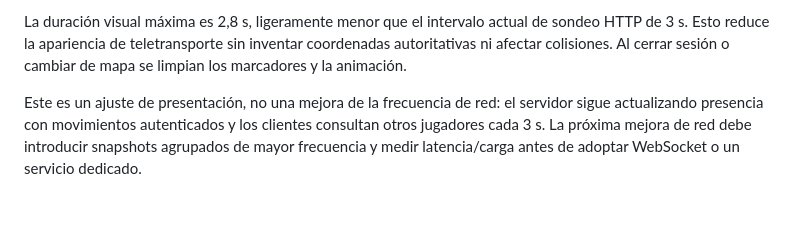
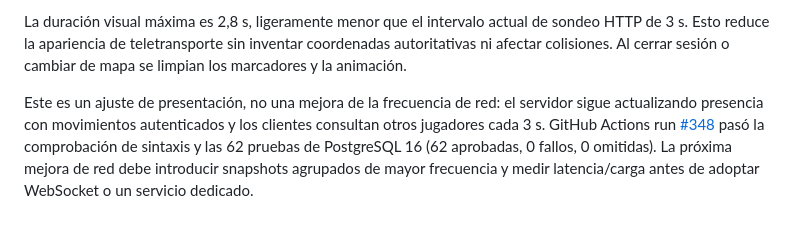
Before and after one commit to gavilandavid89-pixel/Dragon-Realm, a Markdown page: docs/INVESTIGACION_NRO_ARQUITECTURA.md, the part around the change. Rendered like a GitHub page.

Commit message:
Record validation of remote player interpolation

```diff
--- a/docs/INVESTIGACION_NRO_ARQUITECTURA.md
+++ b/docs/INVESTIGACION_NRO_ARQUITECTURA.md
@@ -422,4 +422,4 @@ El cliente conserva marcadores SVG remotos por nombre de usuario y anima su tran
 
 La duración visual máxima es 2,8 s, ligeramente menor que el intervalo actual de sondeo HTTP de 3 s. Esto reduce la apariencia de teletransporte sin inventar coordenadas autoritativas ni afectar colisiones. Al cerrar sesión o cambiar de mapa se limpian los marcadores y la animación.
 
-Este es un ajuste de presentación, no una mejora de la frecuencia de red: el servidor sigue actualizando presencia con movimientos autenticados y los clientes consultan otros jugadores cada 3 s. La próxima mejora de red debe introducir snapshots agrupados de mayor frecuencia y medir latencia/carga antes de adoptar WebSocket o un servicio dedicado.
+Este es un ajuste de presentación, no una mejora de la frecuencia de red: el servidor sigue actualizando presencia con movimientos autenticados y los clientes consultan otros jugadores cada 3 s. GitHub Actions run [#348](https://github.com/gavilandavid89-pixel/Dragon-Realm/actions/runs/39196071749) pasó la comprobación de sintaxis y las 62 pruebas de PostgreSQL 16 (62 aprobadas, 0 fallos, 0 omitidas). La próxima mejora de red debe introducir snapshots agrupados de mayor frecuencia y medir latencia/carga antes de adoptar WebSocket o un servicio dedicado.
```
